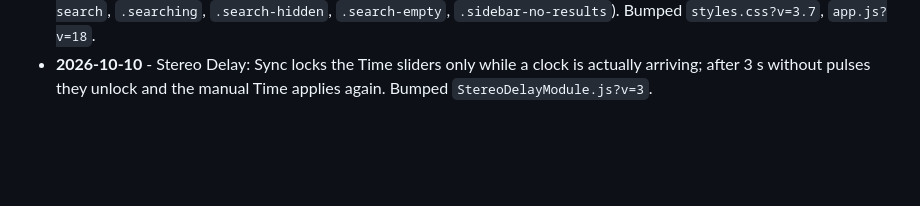
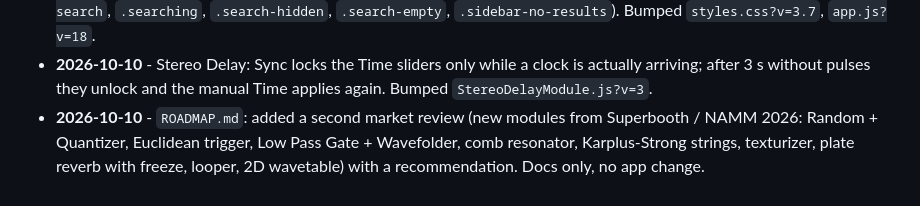
Before and after one commit to noambartov/sound-playground, a Markdown page: architecture.md, the part around the change. Rendered like a GitHub page; blank space fills up the shorter version.

```diff
--- a/architecture.md
+++ b/architecture.md
@@ -260,3 +260,4 @@ Any other value (e.g. `audioinput`) fails to create the module. Presets live in
 - **2026-10-10** - Metronome (`MetronomeModule.js`, new, on the template): Play / Stop, Tap tempo, Tempo slider 20-300 BPM with a number box, Beats per Bar with beat lights, Click / Wood Block / Beep sounds, Volume, Accent; `CLICK` (audio) and `CLOCK` (gate, a pulse every 16th note) jacks. Metronome added to the CLOCK convention sources in section 4; the Stereo Delay's CLOCK hint now lists the Metronome. `ROADMAP.md`: Metronome added as done. Manual page in English and Hebrew with Hebrew jack texts and the `demo-metronome` preset. `help.js` now auto-starts any template module with `start()` from a preset. Bumped `styles.css?v=3.6`, `helpData.js?v=8`, `help.js?v=8`, `StereoDelayModule.js?v=2`, added `MetronomeModule.js?v=1`.
 - **2026-10-10** - Sidebar search box `#sidebar-search` at the top of the module menu: finds modules also inside closed categories, Enter adds the first match, Escape clears (`index.html`, `app.js` `initSidebarGroups()`, styles `.sidebar-search`, `.searching`, `.search-hidden`, `.search-empty`, `.sidebar-no-results`). Bumped `styles.css?v=3.7`, `app.js?v=18`.
 - **2026-10-10** - Stereo Delay: Sync locks the Time sliders only while a clock is actually arriving; after 3 s without pulses they unlock and the manual Time applies again. Bumped `StereoDelayModule.js?v=3`.
+- **2026-10-10** - `ROADMAP.md`: added a second market review (new modules from Superbooth / NAMM 2026: Random + Quantizer, Euclidean trigger, Low Pass Gate + Wavefolder, comb resonator, Karplus-Strong strings, texturizer, plate reverb with freeze, looper, 2D wavetable) with a recommendation. Docs only, no app change.
```
Also changed, not shown: ROADMAP.md (+31 -0 lines).
